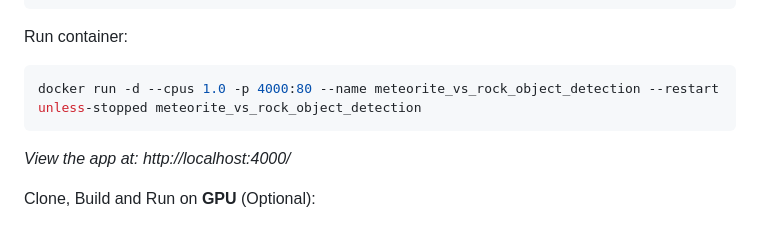
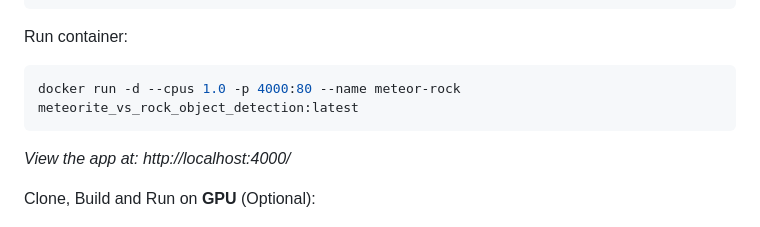
Before and after one commit to RudzC/rock-vs-meteor-detector, a Markdown page: README.md, the part around the change. Drawn GitHub-style.

Commit message:
README: corrected docker command

````diff
--- a/README.md
+++ b/README.md
@@ -49,7 +49,7 @@ docker build -t meteorite_vs_rock_object_detection:latest --build-arg INSTALL_MO
 
 Run container:
 ```shell
-docker run -d --cpus 1.0 -p 4000:80 --name meteorite_vs_rock_object_detection --restart unless-stopped meteorite_vs_rock_object_detection
+docker run -d --cpus 1.0 -p 4000:80 --name meteor-rock meteorite_vs_rock_object_detection:latest
 ```
 
 *View the app at: http://localhost:4000/*
````
